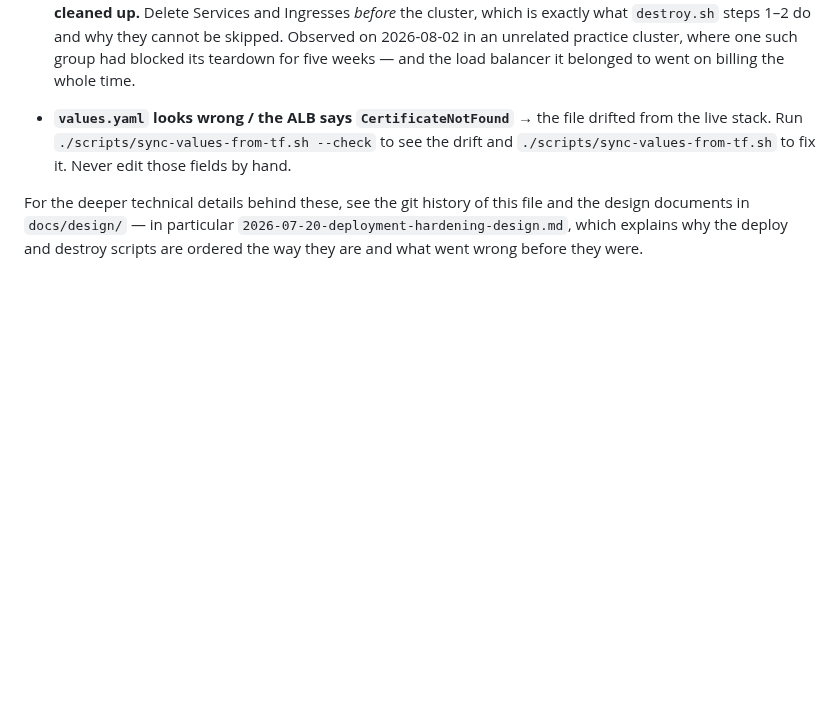
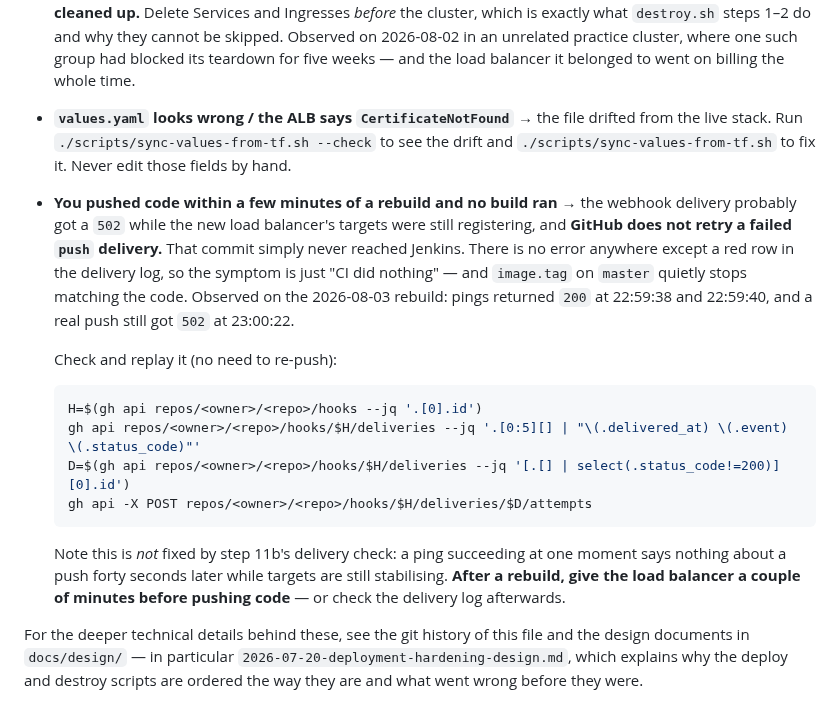
Before and after one commit to Latnook/voteball, a Markdown page: docs/deploy.md, the part around the change. GitHub-like rendering; blank space fills up the shorter version.

Commit message:
docs: a push in the minutes after a rebuild can be silently lost
GitHub does not retry a failed push delivery. During the window where a
fresh ALB's targets are still registering, a webhook delivery gets 502 and
that commit never reaches Jenkins -- no build, no error, and image.tag on
master quietly stops matching the code. The only trace is a red row in the
delivery log.

Observed on the 2026-08-03 cycle-2 rebuild, and worth recording precisely
because it defeats the obvious check: pings returned 200 at 22:59:38 and
22:59:40, and a real push still got 502 at 23:00:22. Step 11b's
ping-until-200 verification therefore does NOT rule this out -- a ping
succeeding at one moment proves nothing about a push forty seconds later.

Adds the replay recipe (redeliver the failed attempt rather than re-push)
and the practical advice: wait a couple of minutes after a rebuild before
pushing code.

````diff
--- a/docs/deploy.md
+++ b/docs/deploy.md
@@ -731,6 +731,25 @@ steps 1 and 4.
 - **`values.yaml` looks wrong / the ALB says `CertificateNotFound`** → the file drifted from the live
   stack. Run `./scripts/sync-values-from-tf.sh --check` to see the drift and
   `./scripts/sync-values-from-tf.sh` to fix it. Never edit those fields by hand.
+- **You pushed code within a few minutes of a rebuild and no build ran** → the webhook delivery
+  probably got a `502` while the new load balancer's targets were still registering, and **GitHub does
+  not retry a failed `push` delivery.** That commit simply never reached Jenkins. There is no error
+  anywhere except a red row in the delivery log, so the symptom is just "CI did nothing" — and
+  `image.tag` on `master` quietly stops matching the code. Observed on the 2026-08-03 rebuild: pings
+  returned `200` at 22:59:38 and 22:59:40, and a real push still got `502` at 23:00:22.
+
+  Check and replay it (no need to re-push):
+
+  ```bash
+  H=$(gh api repos/<owner>/<repo>/hooks --jq '.[0].id')
+  gh api repos/<owner>/<repo>/hooks/$H/deliveries --jq '.[0:5][] | "\(.delivered_at) \(.event) \(.status_code)"'
+  D=$(gh api repos/<owner>/<repo>/hooks/$H/deliveries --jq '[.[] | select(.status_code!=200)][0].id')
+  gh api -X POST repos/<owner>/<repo>/hooks/$H/deliveries/$D/attempts
+  ```
+
+  Note this is *not* fixed by step 11b's delivery check: a ping succeeding at one moment says nothing
+  about a push forty seconds later while targets are still stabilising. **After a rebuild, give the
+  load balancer a couple of minutes before pushing code** — or check the delivery log afterwards.
 
 For the deeper technical details behind these, see the git history of this file and the design documents
 in `docs/design/` — in particular `2026-07-20-deployment-hardening-design.md`, which explains why the
````
